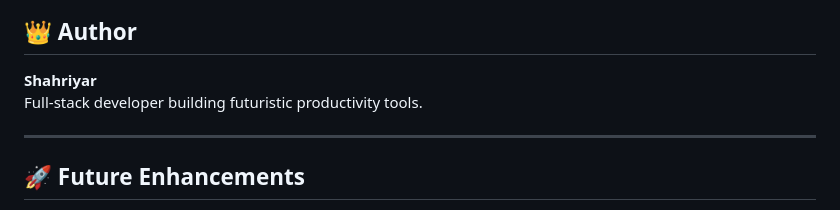
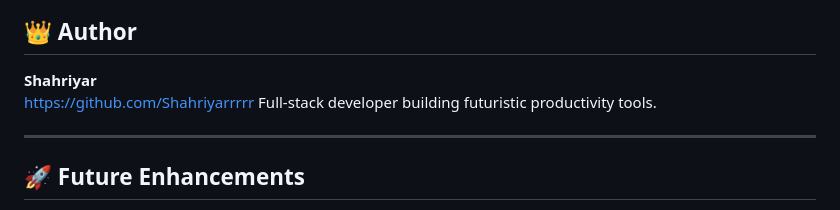
Before and after one commit to Shahriyarrrrr/Nexus-Task-Suite, a Markdown page: README.md, the part around the change. GitHub-like rendering.

```diff
--- a/README.md
+++ b/README.md
@@ -222,6 +222,7 @@ git push origin main
 
 ## 👑 Author
 **Shahriyar**
+https://github.com/Shahriyarrrrr
 Full-stack developer building futuristic productivity tools.
 
 ---
```
